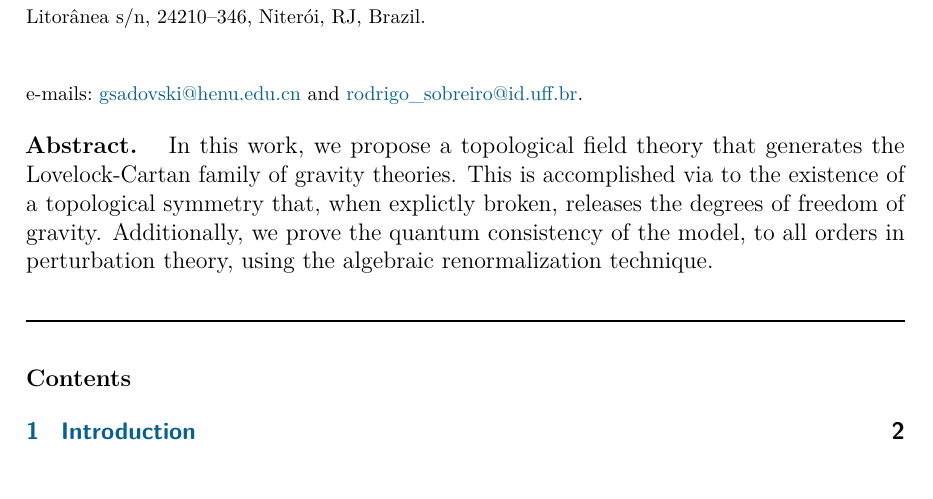
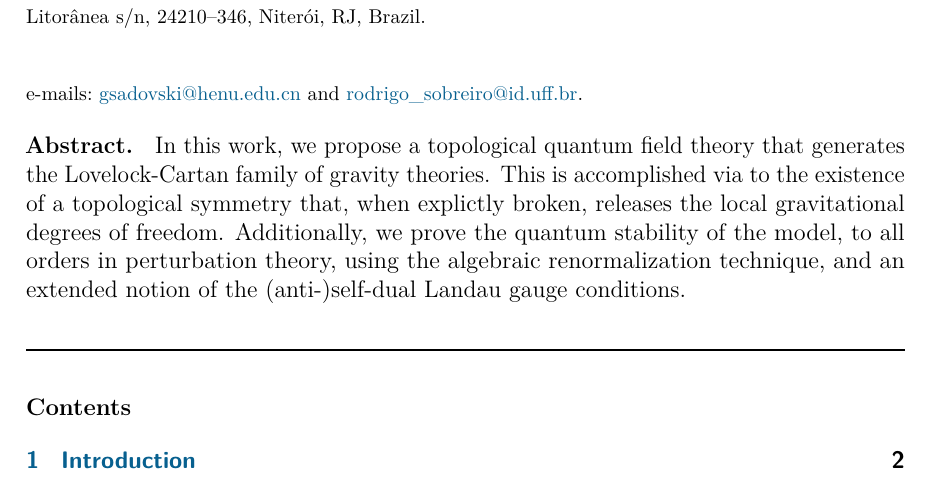
Before and after one commit to gsadovski/arXiv-2405.02884, a LaTeX document (main.tex, which reads metadata/titlepage.tex): part of page 1 of 19, cut so that both start at the same text. Compiled offline with pdfLaTeX.

Commit message:
improved abstract

```diff
--- a/metadata/titlepage.tex
+++ b/metadata/titlepage.tex
@@ -64,7 +64,7 @@ e-mails:~\href{
 \bfseries
 Abstract.
 \normalfont{}
-In this work, we propose a topological field theory that generates the Lovelock-Cartan family of gravity theories. This is accomplished via to the existence of a topological symmetry that, when explictly broken, releases the degrees of freedom of gravity. Additionally, we prove the quantum consistency of the model, to all orders in perturbation theory, using the algebraic renormalization technique.
+In this work, we propose a topological quantum field theory that generates the Lovelock-Cartan family of gravity theories. This is accomplished via to the existence of a topological symmetry that, when explictly broken, releases the local gravitational degrees of freedom. Additionally, we prove the quantum stability of the model, to all orders in perturbation theory, using the algebraic renormalization technique, and an extended notion of the (anti-)self-dual Landau gauge conditions.
 \bigskip
 }
 %\end{addmargin}
```
